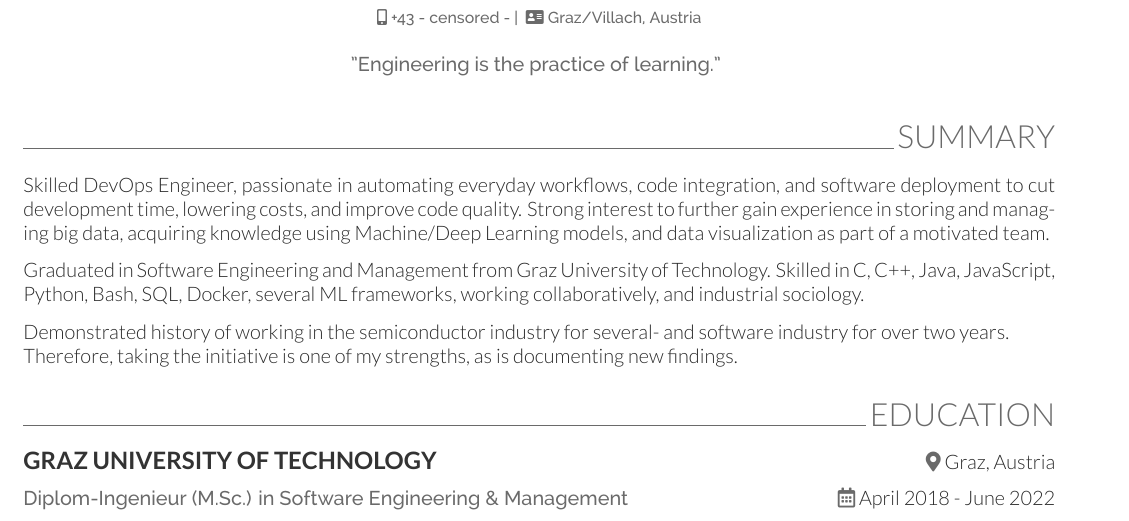
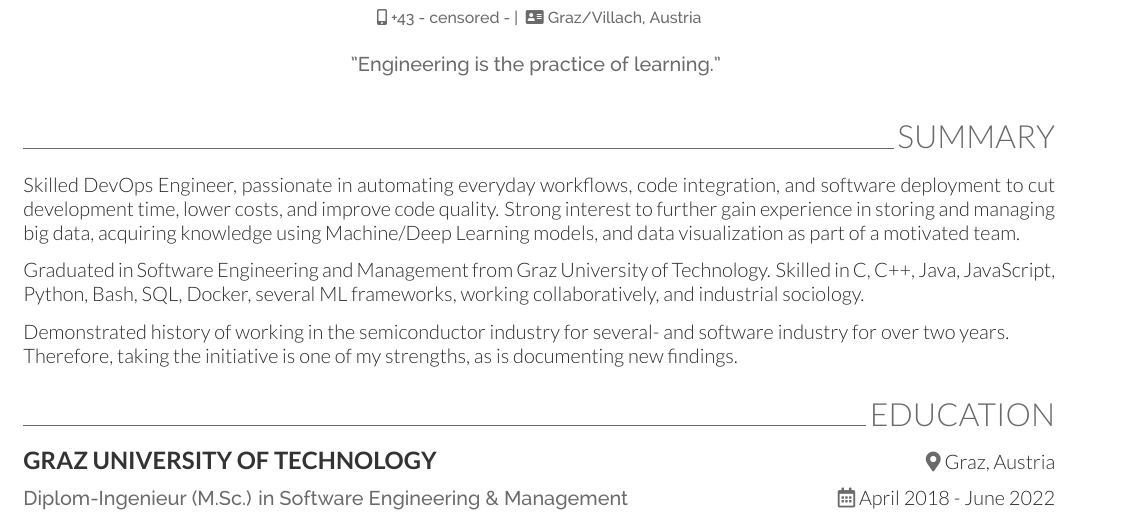
Before and after one commit to theuema/Resume-CV, a LaTeX CV (resume.tex): part of page 1 of 2, cut so that both start at the same text. Compiled offline with XeLaTeX.

```diff
--- a/resume.tex
+++ b/resume.tex
@@ -41,7 +41,7 @@
     \sectionsep%too high in this case
     \onecolumnsectionheader{Summary}{R}
 
-    Skilled DevOps Engineer, passionate in automating everyday workflows, code integration, and software deployment to cut development time, lowering costs, and improve code quality. Strong interest to further gain experience in storing and managing big data, acquiring knowledge using Machine/Deep Learning models, and data visualization as part of a motivated team.
+    Skilled DevOps Engineer, passionate in automating everyday workflows, code integration, and software deployment to cut development time, lower costs, and improve code quality. Strong interest to further gain experience in storing and managing big data, acquiring knowledge using Machine/Deep Learning models, and data visualization as part of a motivated team.
     \subsectionsep
 
     Graduated in Software Engineering and Management from Graz University of Technology. Skilled in C, C++, Java, JavaScript, Python, Bash, SQL, Docker, several ML frameworks, working collaboratively, and industrial sociology.
```
Also changed, not shown: photos/preview_cv.png, photos/preview_cv_two-column.png, 1 other file.
